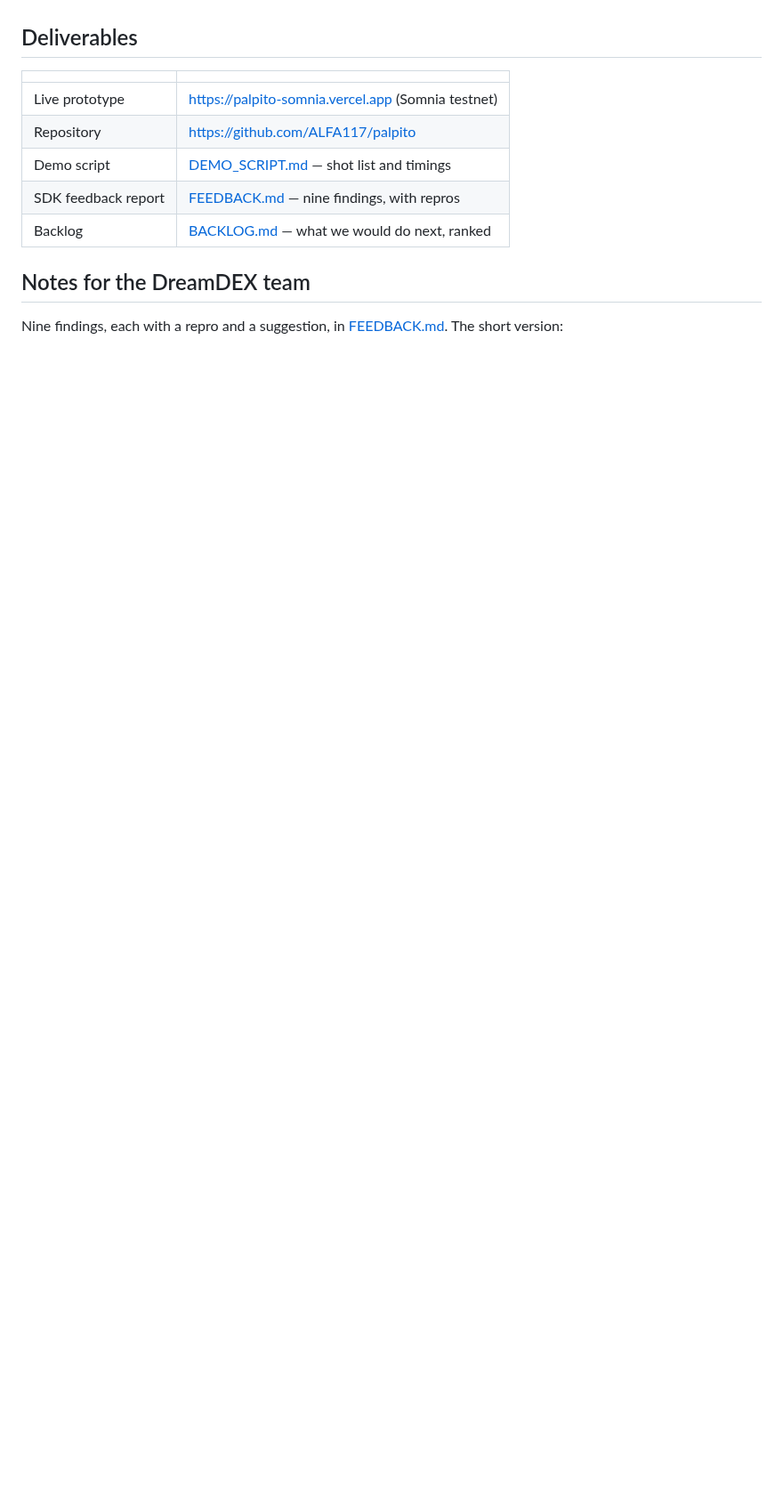
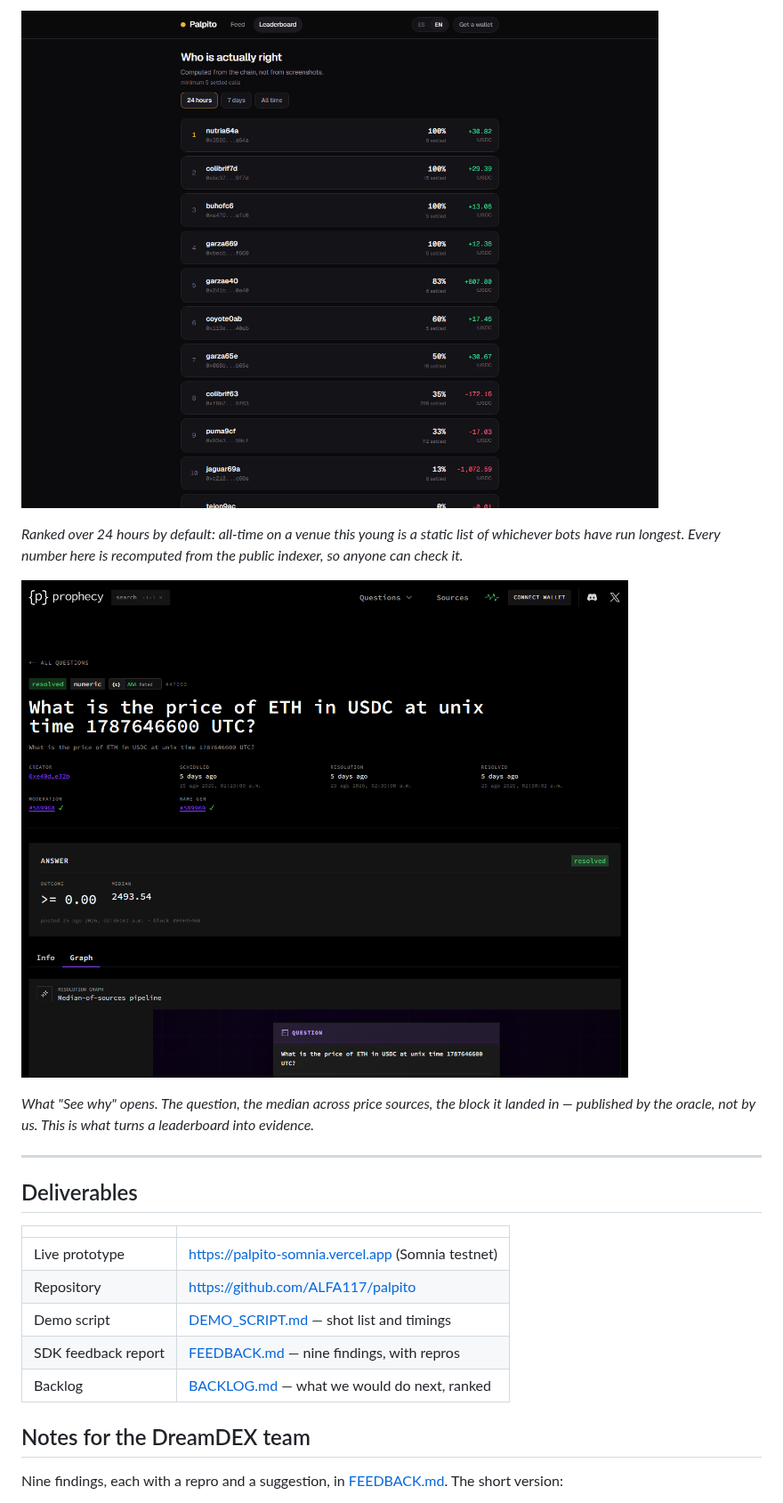
Before and after one commit to ALFA117/palpito, a Markdown page: README.md, the part around one of its changes. Shown at 89% size. Drawn GitHub-style; pictures changed too: docs/img/leaderboard.png (added), docs/img/oracle-receipt.png (added); blank space fills up the shorter version.

```diff
--- a/README.md
+++ b/README.md
@@ -80,3 +96,16 @@ Next.js (App Router, RSC)
+![The leaderboard, computed from the chain](docs/img/leaderboard.png)
+
+*Ranked over 24 hours by default: all-time on a venue this young is a static list
+of whichever bots have run longest. Every number here is recomputed from the
+public indexer, so anyone can check it.*
+
+![The oracle's own resolution page for a settled market](docs/img/oracle-receipt.png)
+
+*What "See why" opens. The question, the median across price sources, the block it
+landed in — published by the oracle, not by us. This is what turns a leaderboard
+into evidence.*
+
+---
 
 ## Deliverables
 
```
Also changed, not shown: other parts of README.md (+16 -0 lines), BACKLOG.md (+4 -1 lines), docs/img/feed.png (added), docs/img/record.png (added).
